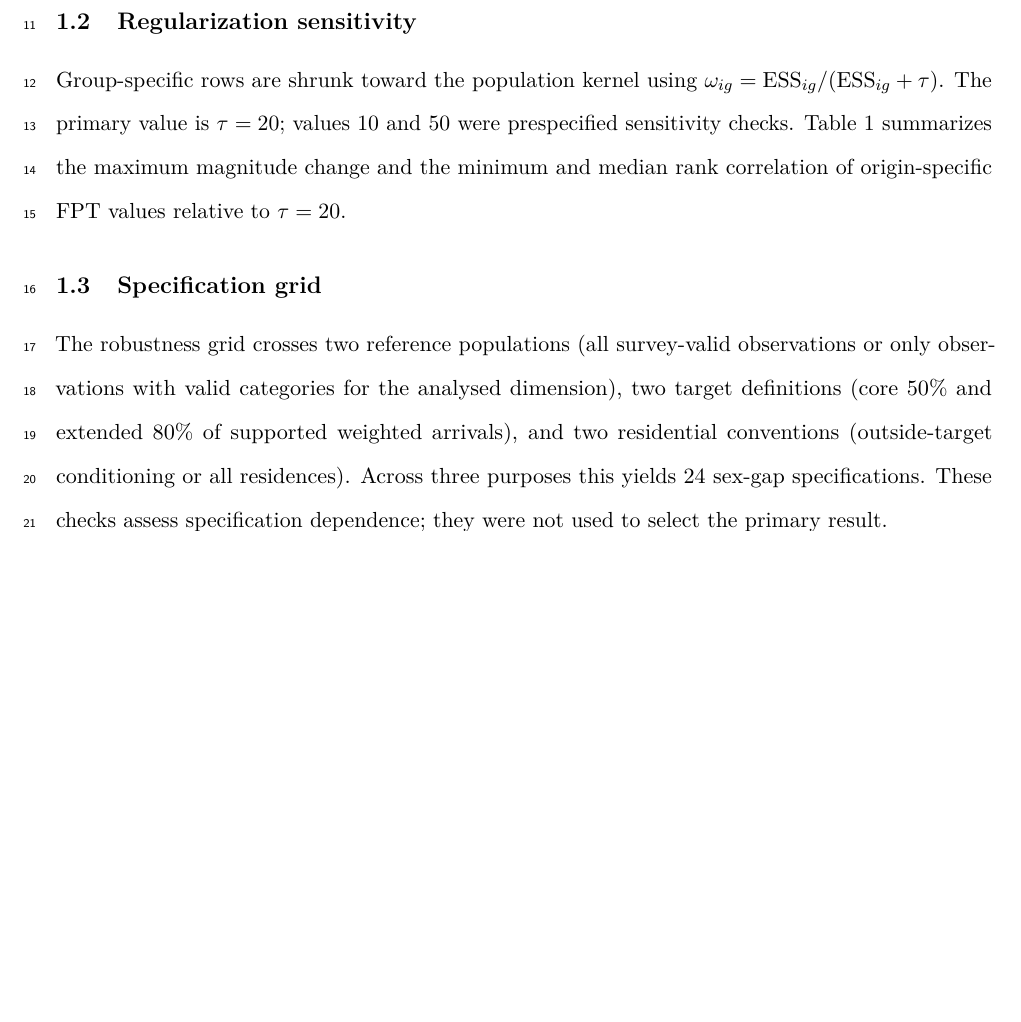
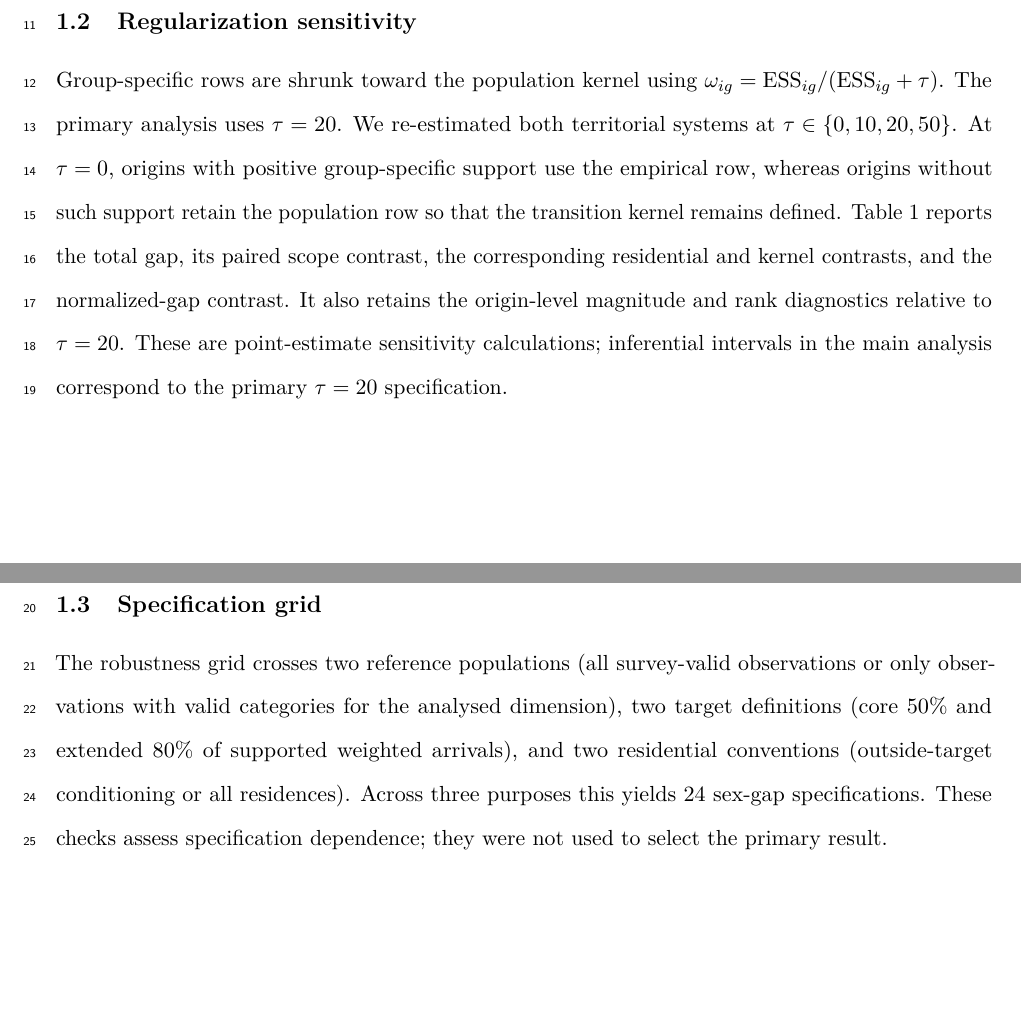
Before and after one commit to ardominguezm/colombia-stochastic-access, a LaTeX document (paper/supplementary_material.tex): part of page 1 of 7 before the commit and two parts of pages 1 and 2 of 7 after it, the two joined at a grey line, cut so that both start at the same text, the shorter picture padded with empty space. Compiled offline with pdfLaTeX.

Commit message:
Document expanded tau sensitivity analysis

```diff
--- a/paper/supplementary_material.tex
+++ b/paper/supplementary_material.tex
@@ -28,10 +28,15 @@ corresponding target set in the primary specification.
 
 \subsection{Regularization sensitivity}
 Group-specific rows are shrunk toward the population kernel using
-$\omega_{ig}=\mathrm{ESS}_{ig}/(\mathrm{ESS}_{ig}+\tau)$. The primary value is
-$\tau=20$; values 10 and 50 were prespecified sensitivity checks. Table~\ref{tab:s1_tau}
-summarizes the maximum magnitude change and the minimum and median rank correlation of
-origin-specific FPT values relative to $\tau=20$.
+$\omega_{ig}=\mathrm{ESS}_{ig}/(\mathrm{ESS}_{ig}+\tau)$. The primary analysis uses
+$\tau=20$. We re-estimated both territorial systems at $\tau\in\{0,10,20,50\}$.
+At $\tau=0$, origins with positive group-specific support use the empirical row, whereas
+origins without such support retain the population row so that the transition kernel
+remains defined. Table~\ref{tab:s1_tau} reports the total gap, its paired scope contrast,
+the corresponding residential and kernel contrasts, and the normalized-gap contrast.
+It also retains the origin-level magnitude and rank diagnostics relative to $\tau=20$.
+These are point-estimate sensitivity calculations; inferential intervals in the main
+analysis correspond to the primary $\tau=20$ specification.
 
 \input{supplementary/tables/table_s1_tau_sensitivity.tex}
 
```
